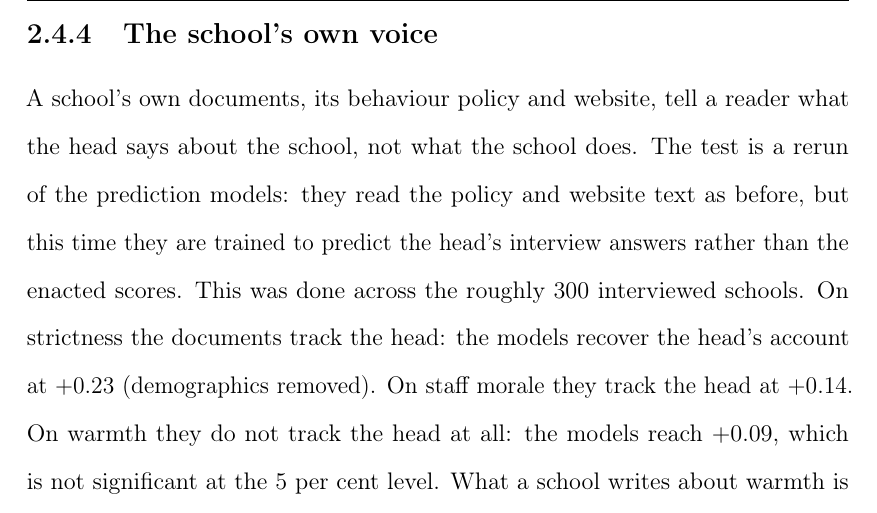
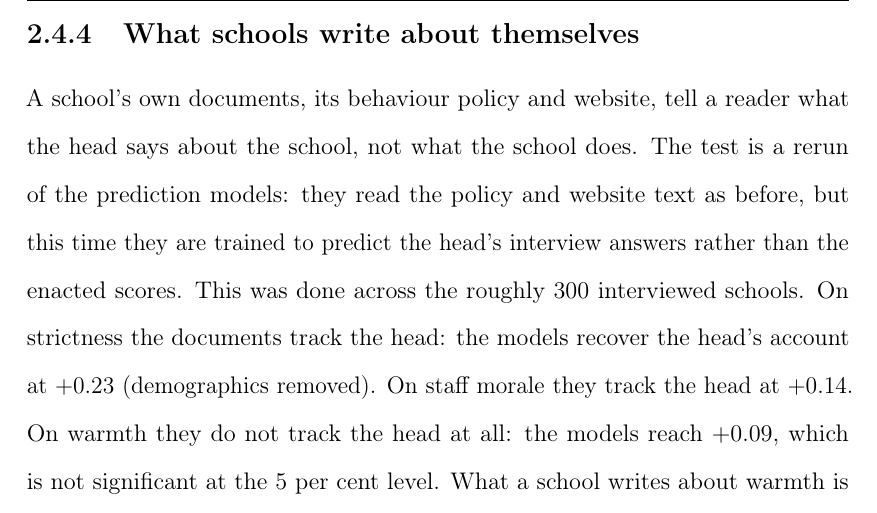
Before and after one commit to damianpphelan-cmd/phd-thesis-overleaf, a LaTeX thesis (main.tex, which reads chapters/02_paper1.tex): part of page 49 of 170, cut at the place of the change. Compiled offline with pdfLaTeX.

Commit message:
Rename 2.4.4 to What schools write about themselves

```diff
--- a/chapters/02_paper1.tex
+++ b/chapters/02_paper1.tex
@@ -817,7 +817,7 @@ where leaders listen to staff is also one where teachers listen to the concerns
 
 \input{tables/tab_p1_examples}
 
-\subsection{The school's own voice}
+\subsection{What schools write about themselves}
 
 A school's own documents, its behaviour policy and website, tell a reader what the head says about the school, not what the school does. The test is a rerun of the prediction models: they read the policy and website text as before, but this time they are trained to predict the head's interview answers rather than the enacted scores. This was done across the roughly 300 interviewed schools. On strictness the documents track the head: the models recover the head's account at $\PredEspS$ (demographics removed). On staff morale they track the head at $\PredEspClim$. On warmth they do not track the head at all:
 the models reach $\PredEspW$, which is not significant at the 5 per cent level. What a school writes
```
